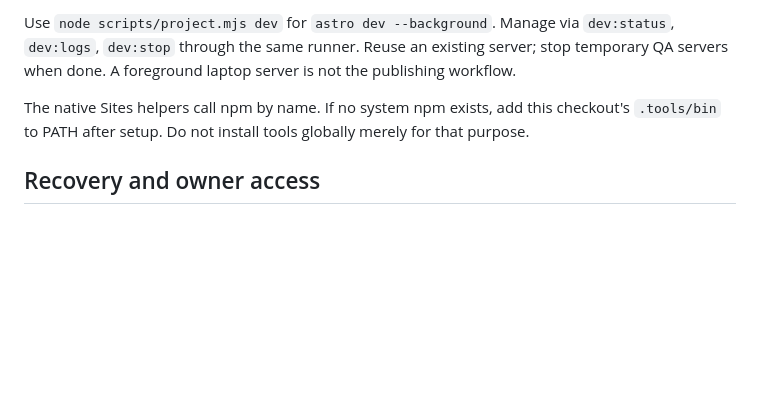
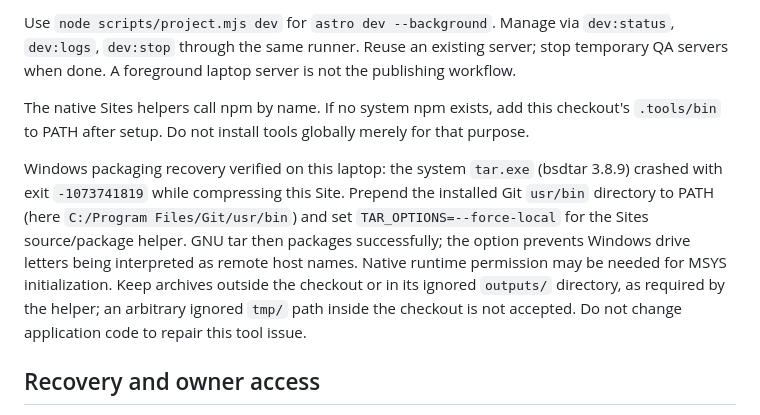
Before and after one commit to motion-media-vietnam/heritage-imap, a Markdown page: docs/operations.md, the part around the change. GitHub-like rendering; blank space fills up the shorter version.

Commit message:
Document verified Windows publishing recovery

```diff
--- a/docs/operations.md
+++ b/docs/operations.md
@@ -31,6 +31,8 @@ Use `node scripts/project.mjs dev` for `astro dev --background`. Manage via `dev
 
 The native Sites helpers call npm by name. If no system npm exists, add this checkout's `.tools/bin` to PATH after setup. Do not install tools globally merely for that purpose.
 
+Windows packaging recovery verified on this laptop: the system `tar.exe` (bsdtar 3.8.9) crashed with exit `-1073741819` while compressing this Site. Prepend the installed Git `usr/bin` directory to PATH (here `C:/Program Files/Git/usr/bin`) and set `TAR_OPTIONS=--force-local` for the Sites source/package helper. GNU tar then packages successfully; the option prevents Windows drive letters being interpreted as remote host names. Native runtime permission may be needed for MSYS initialization. Keep archives outside the checkout or in its ignored `outputs/` directory, as required by the helper; an arbitrary ignored `tmp/` path inside the checkout is not accepted. Do not change application code to repair this tool issue.
+
 ## Recovery and owner access
 
 Retain the previous stable Site version for rollback. On failure, repair or redeploy it through Sites while preserving public access. Do not promise instant or guaranteed publication. Free-tier limits may require waiting or reducing usage; notifications are not spending caps. No credit purchases, paid upgrades or new subscriptions without a business decision.
```
Also changed, not shown: docs/setup-verification-2026-10-28.md (+1 -0 lines).
